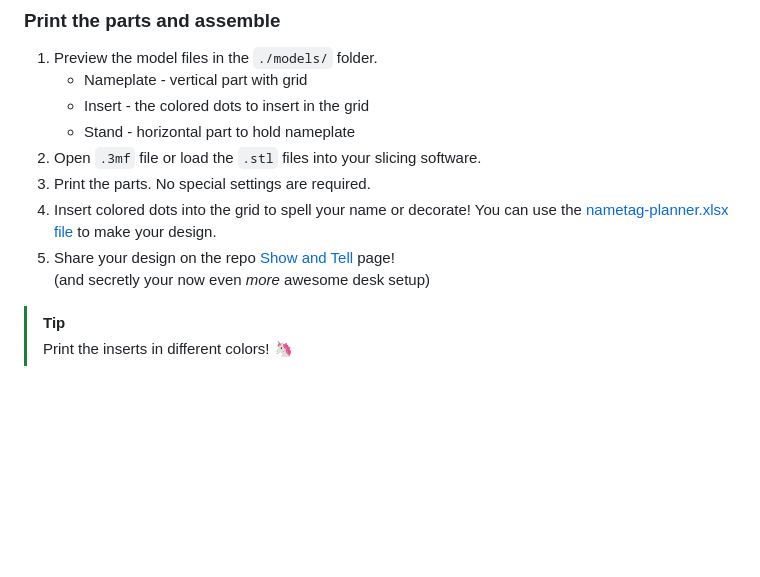
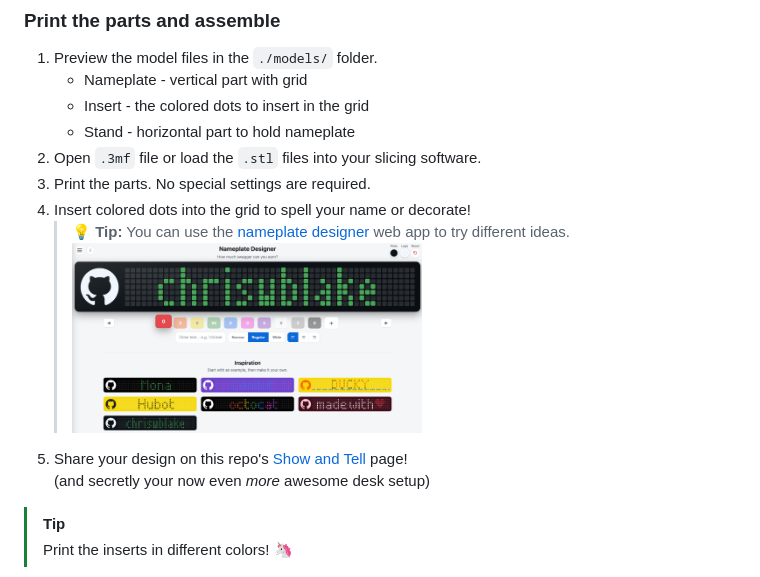
Before and after one commit to chriswblake/github-desk-nameplate, a Markdown page: README.md, the part around the change. GitHub-like rendering; pictures changed too: docs/designer-preview.png (added); blank space fills up the shorter version.

Commit message:
feat: replace excel planner with static web app

```diff
--- a/README.md
+++ b/README.md
@@ -24,8 +24,10 @@ A GitHub contribution graph themed desk nameplate.
    - Stand - horizontal part to hold nameplate
 1. Open `.3mf` file or load the `.stl` files into your slicing software.
 1. Print the parts. No special settings are required.
-1. Insert colored dots into the grid to spell your name or decorate! You can use the [nametag-planner.xlsx file](docs/nametag-planner.xlsx) to make your design.
-1. Share your design on the repo [Show and Tell](https://github.com/chriswblake/github-desk-nameplate/discussions/1) page!
+1. Insert colored dots into the grid to spell your name or decorate!
+   > **💡 Tip:** You can use the [nameplate designer](https://chriswblake.github.io/github-desk-nameplate/) web app to try different ideas.
+  <a href="https://chriswblake.github.io/github-desk-nameplate/"><img width="350px" alt="screenshot of namplate designer" src="docs/designer-preview.png"></a>
+1. Share your design on this repo's [Show and Tell](https://github.com/chriswblake/github-desk-nameplate/discussions/1) page!
 (and secretly your now even _more_ awesome desk setup)
 
 > [!TIP]
```
Also changed, not shown: 1 other file.
